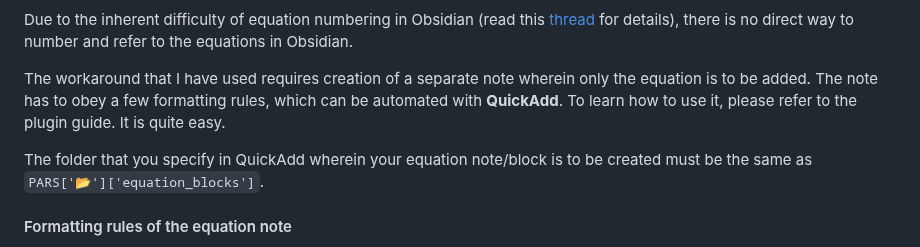
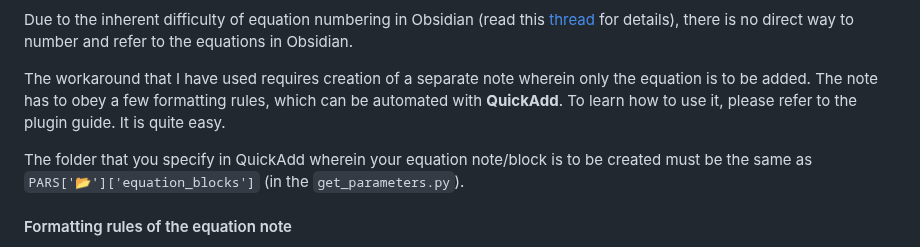
Before and after one commit to MariosGkMeng/Straightforward-Obsidian2Latex, a Markdown page: README.md, the part around the change. GitHub-like rendering.

```diff
--- a/README.md
+++ b/README.md
@@ -209,7 +209,7 @@ Due to the inherent difficulty of equation numbering in Obsidian (read this [thr
 
 The workaround that I have used requires creation of a separate note wherein only the equation is to be added. The note has to obey a few formatting rules, which can be automated with **QuickAdd**. To learn how to use it, please refer to the plugin guide. It is quite easy.
 
-The folder that you specify in QuickAdd wherein your equation note/block is to be created must be the same as `PARS['📂']['equation_blocks']`.
+The folder that you specify in QuickAdd wherein your equation note/block is to be created must be the same as `PARS['📂']['equation_blocks']` (in the `get_parameters.py`).
 
 #### Formatting rules of the equation note
 
```
